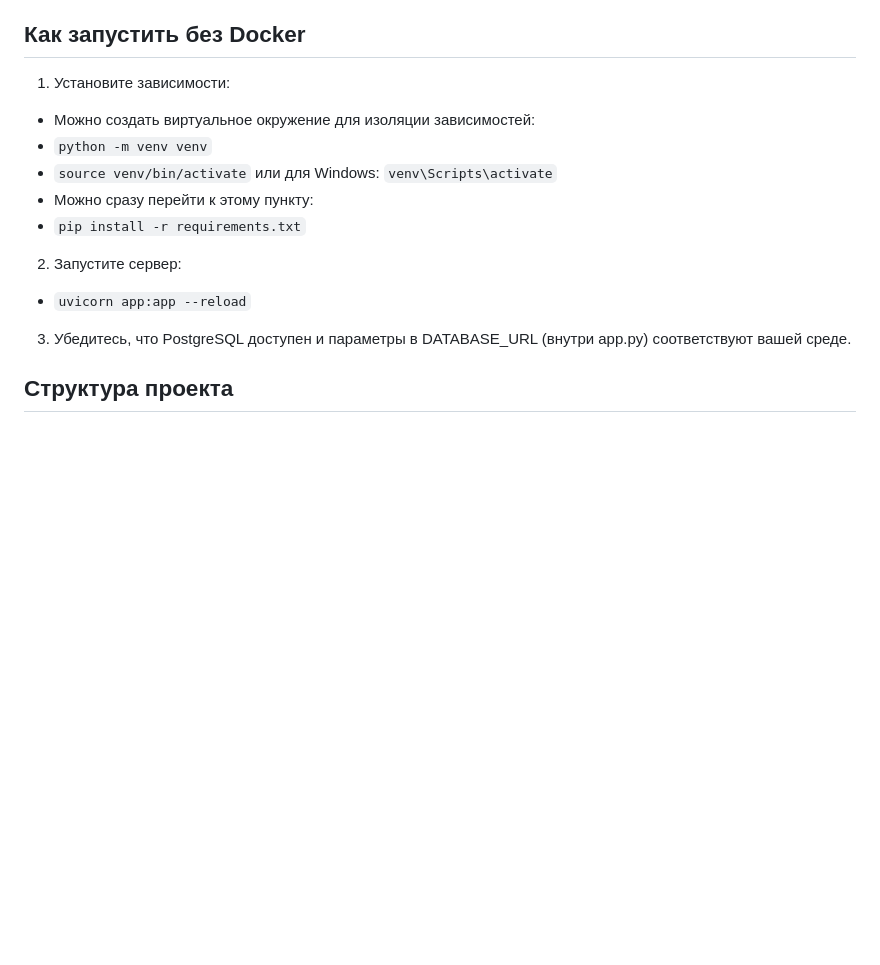
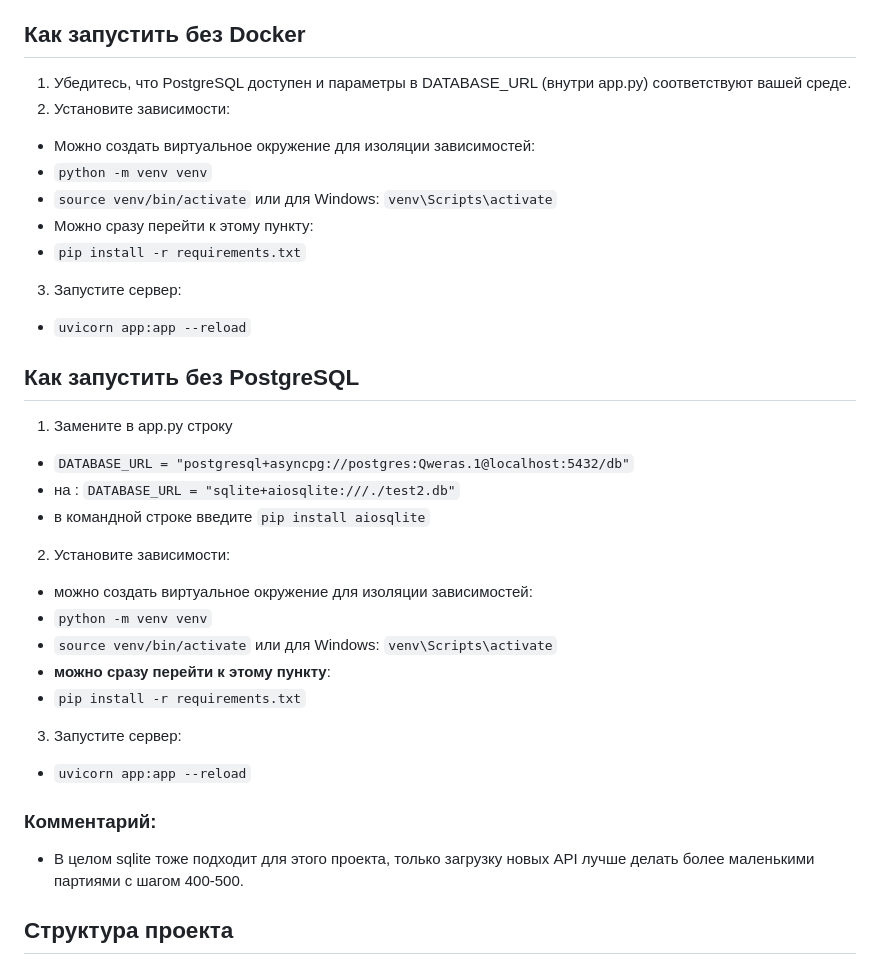
Before and after one commit to murale42/RandomUsersWebApp, a Markdown page: README.md, the part around the change. GitHub-like rendering; blank space fills up the shorter version.

```diff
--- a/README.md
+++ b/README.md
@@ -27,15 +27,31 @@
 5. Docker — позволяет легко разворачивать приложение и управлять зависимостями в любой среде.
 
 ## Как запустить без Docker
-1. Установите зависимости:
+1. Убедитесь, что PostgreSQL доступен и параметры в DATABASE_URL (внутри app.py) соответствуют вашей среде.
+2. Установите зависимости:
 - Можно создать виртуальное окружение для изоляции зависимостей:
 - `python -m venv venv`
 - `source venv/bin/activate` или для Windows: `venv\Scripts\activate`
 - Можно сразу перейти к этому пункту:
 - `pip install -r requirements.txt`
-2. Запустите сервер:
+3. Запустите сервер:
 - `uvicorn app:app --reload`
-3. Убедитесь, что PostgreSQL доступен и параметры в DATABASE_URL (внутри app.py) соответствуют вашей среде.
+
+## Как запустить без PostgreSQL
+1. Замените в app.py строку
+- `DATABASE_URL = "postgresql+asyncpg://postgres:Qweras.1@localhost:5432/db"`
+- на : `DATABASE_URL = "sqlite+aiosqlite:///./test2.db"`
+- в командной строке введите `pip install aiosqlite`
+2. Установите зависимости:
+- можно создать виртуальное окружение для изоляции зависимостей:
+- `python -m venv venv`
+- `source venv/bin/activate` или для Windows: `venv\Scripts\activate`
+- **можно сразу перейти к этому пункту**:
+- `pip install -r requirements.txt`
+3. Запустите сервер:
+- `uvicorn app:app --reload`
+### Комментарий:
+- В целом sqlite тоже подходит для этого проекта, только загрузку новых API лучше делать более маленькими партиями с шагом 400-500.
 
 ## Структура проекта
 - project/
```
